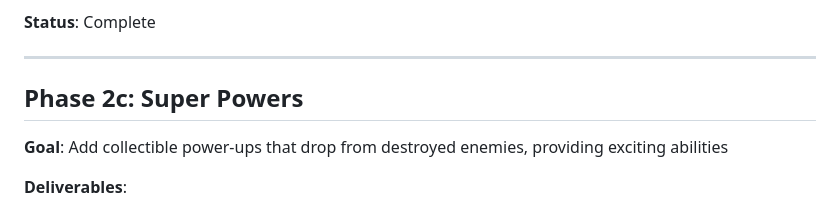
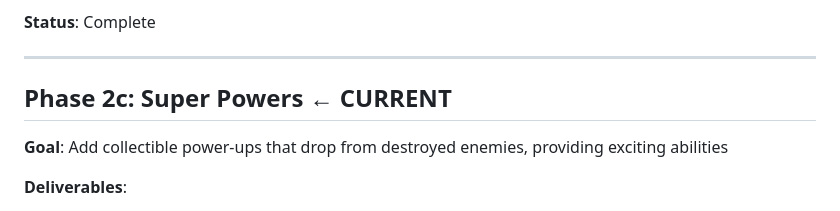
Before and after one commit to sancez111/Games-Tower_defense, a Markdown page: ROADMAP.md, the part around the change. GitHub-like rendering.

Commit message:
Mark Phase 2b complete, Phase 2c current

```diff
--- a/ROADMAP.md
+++ b/ROADMAP.md
@@ -72,7 +72,7 @@
 
 ---
 
-## Phase 2c: Super Powers
+## Phase 2c: Super Powers ← CURRENT
 **Goal**: Add collectible power-ups that drop from destroyed enemies, providing exciting abilities
 
 **Deliverables**:
```
